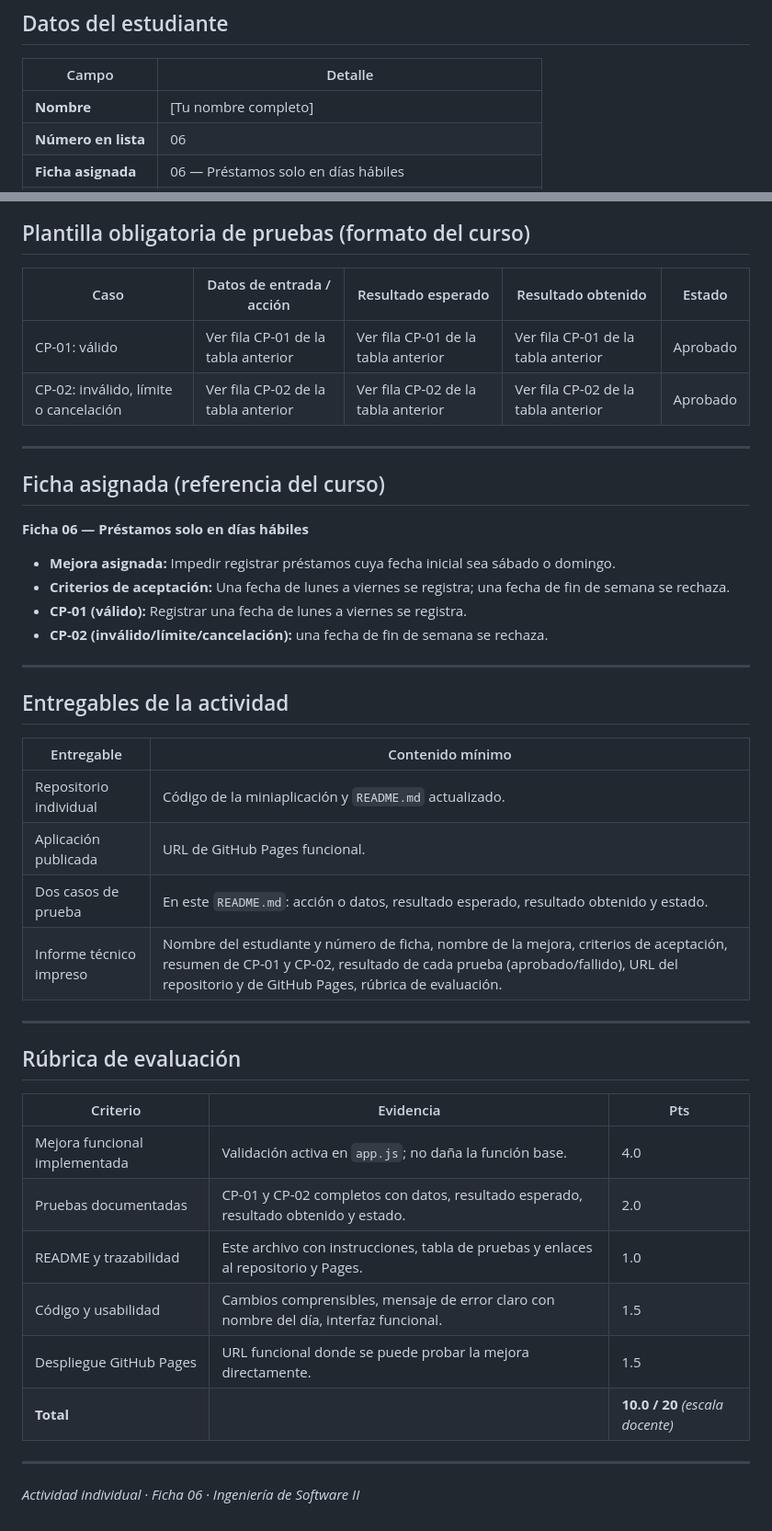
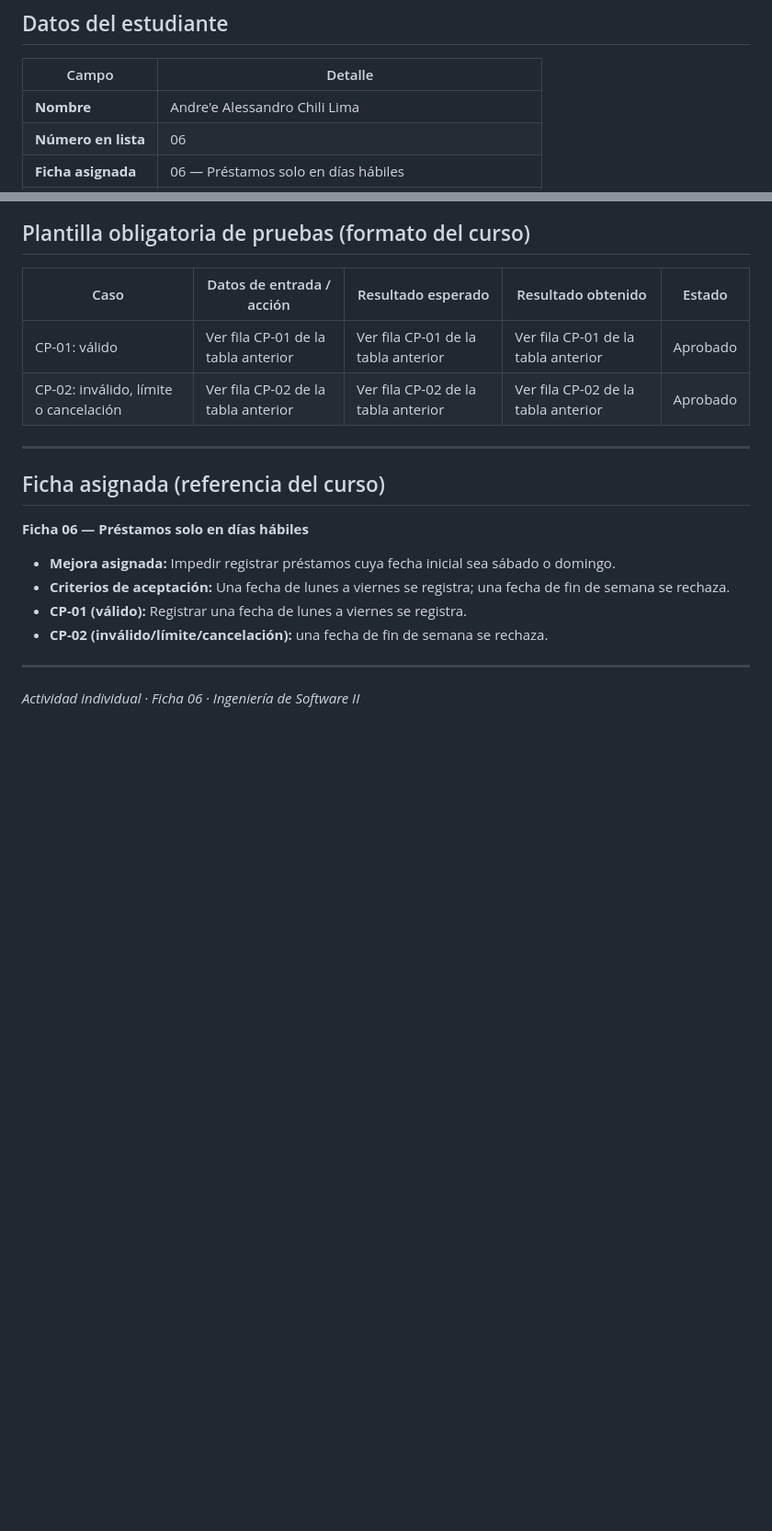
Before and after one commit to antartida15l/06-IS2-Chili-Lima, a Markdown page: README.md, 2 parts joined by grey strips. Shown at 92% size. GitHub-like rendering; blank space fills up the shorter version.

```diff
--- a/README.md
+++ b/README.md
@@ -9,7 +9,7 @@ No usa base de datos ni servidor; guarda los registros en el navegador mediante
 
 | Campo | Detalle |
 |---|---|
-| **Nombre** | [Tu nombre completo] |
+| **Nombre** | Andre'e Alessandro Chili Lima|
 | **Número en lista** | 06 |
 | **Ficha asignada** | 06 — Préstamos solo en días hábiles |
 | **Repositorio** | `https://github.com/antartida15l/06-IS2-Chili-Lima` |
@@ -143,29 +143,4 @@ function handleWeekendLoanDate(fechaISO) {
 
 ---
 
-## Entregables de la actividad
-
-| Entregable | Contenido mínimo |
-|---|---|
-| Repositorio individual | Código de la miniaplicación y `README.md` actualizado. |
-| Aplicación publicada | URL de GitHub Pages funcional. |
-| Dos casos de prueba | En este `README.md`: acción o datos, resultado esperado, resultado obtenido y estado. |
-| Informe técnico impreso | Nombre del estudiante y número de ficha, nombre de la mejora, criterios de aceptación, resumen de CP-01 y CP-02, resultado de cada prueba (aprobado/fallido), URL del repositorio y de GitHub Pages, rúbrica de evaluación. |
-
-
----
-
-## Rúbrica de evaluación
-
-| Criterio | Evidencia | Pts |
-|---|---|---|
-| Mejora funcional implementada | Validación activa en `app.js`; no daña la función base. | 4.0 |
-| Pruebas documentadas | CP-01 y CP-02 completos con datos, resultado esperado, resultado obtenido y estado. | 2.0 |
-| README y trazabilidad | Este archivo con instrucciones, tabla de pruebas y enlaces al repositorio y Pages. | 1.0 |
-| Código y usabilidad | Cambios comprensibles, mensaje de error claro con nombre del día, interfaz funcional. | 1.5 |
-| Despliegue GitHub Pages | URL funcional donde se puede probar la mejora directamente. | 1.5 |
-| **Total** | | **10.0 / 20** _(escala docente)_ |
-
----
-
 _Actividad individual · Ficha 06 · Ingeniería de Software II_
```
